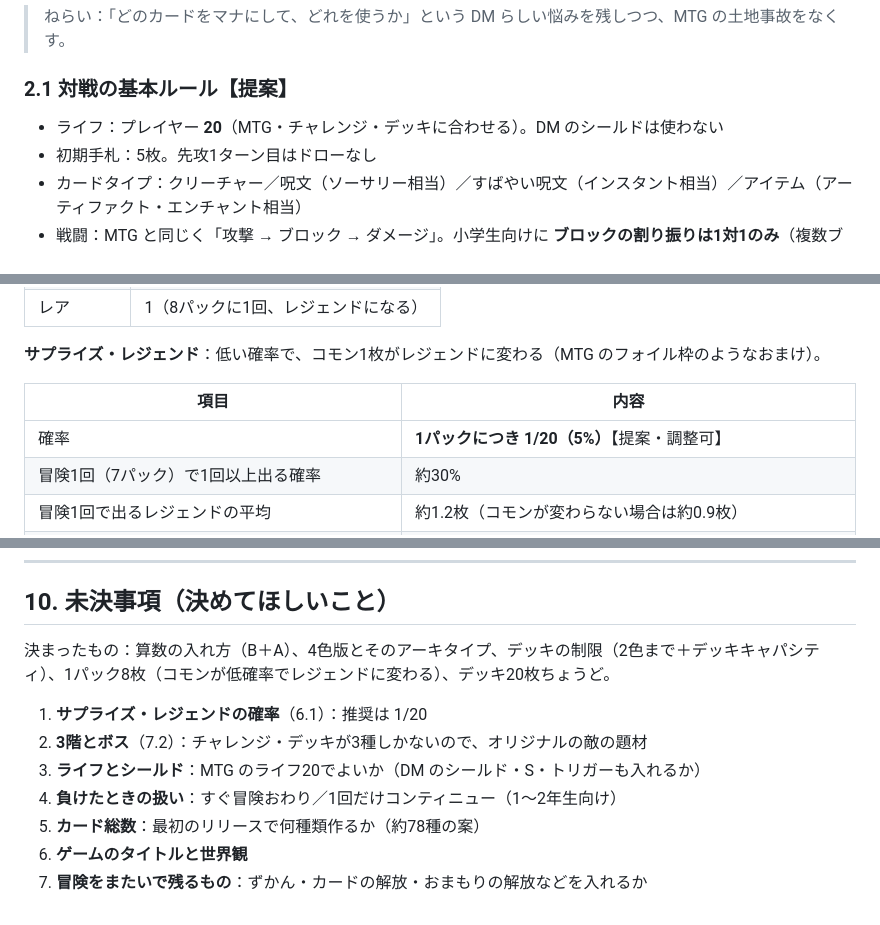
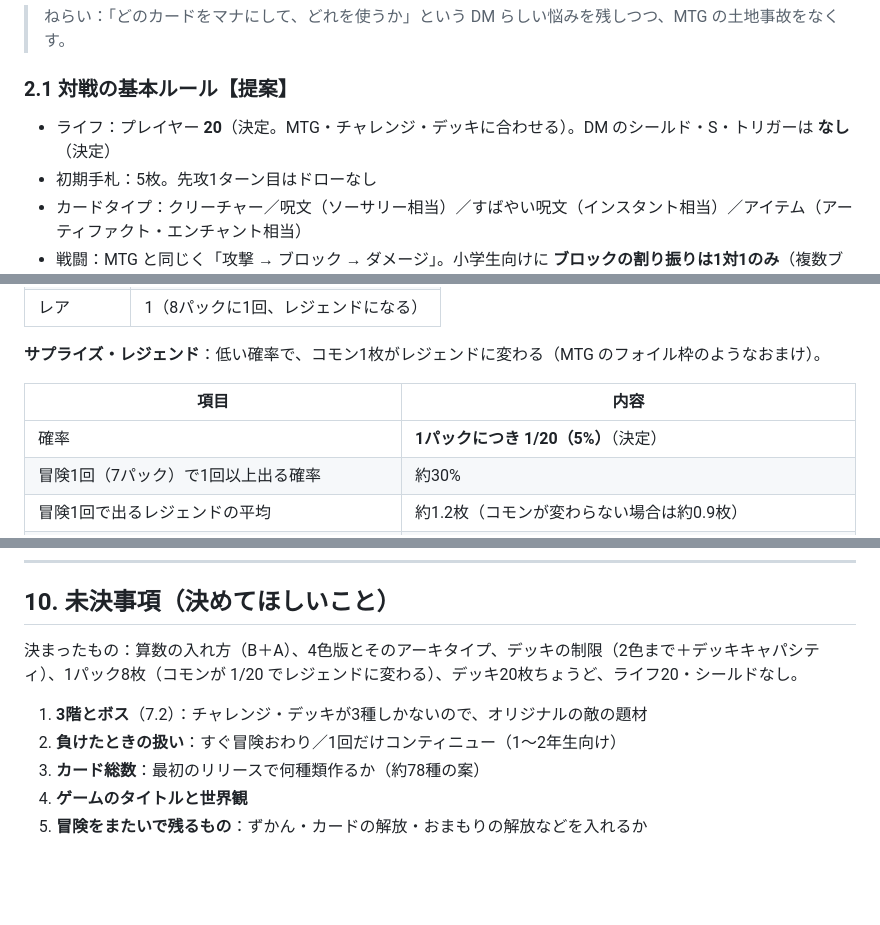
Before and after one commit to shimpseguchi-jpg/app-maker, a Markdown page: mathtcg/docs/REQUIREMENTS.md, 3 parts joined by grey strips. Drawn GitHub-style; blank space fills up the shorter version.

Commit message:
さんすうTCG（仮）：サプライズ・レジェンド1/20、ライフ20・シールドなしを決定
Co-Authored-By: Claude Opus 5.5 <noreply@anthropic.com>
Claude-Session: https://claude.ai/code/session_015arTkxuTdU84wuvqu1Tj7M

```diff
--- a/mathtcg/docs/REQUIREMENTS.md
+++ b/mathtcg/docs/REQUIREMENTS.md
@@ -61,7 +62,7 @@
 
 ### 2.1 対戦の基本ルール【提案】
 
-- ライフ：プレイヤー **20**（MTG・チャレンジ・デッキに合わせる）。DM のシールドは使わない
+- ライフ：プレイヤー **20**（決定。MTG・チャレンジ・デッキに合わせる）。DM のシールド・S・トリガーは **なし**（決定）
 - 初期手札：5枚。先攻1ターン目はドローなし
 - カードタイプ：クリーチャー／呪文（ソーサリー相当）／すばやい呪文（インスタント相当）／アイテム（アーティファクト・エンチャント相当）
 - 戦闘：MTG と同じく「攻撃 → ブロック → ダメージ」。小学生向けに **ブロックの割り振りは1対1のみ**（複数ブロックなし）にして簡単にする
@@ -230,7 +231,7 @@
 
 | 項目 | 内容 |
 |---|---|
-| 確率 | **1パックにつき 1/20（5%）**【提案・調整可】 |
+| 確率 | **1パックにつき 1/20（5%）**（決定） |
 | 冒険1回（7パック）で1回以上出る確率 | 約30% |
 | 冒険1回で出るレジェンドの平均 | 約1.2枚（コモンが変わらない場合は約0.9枚） |
 | レアもレジェンドになり、1パックに2枚出る確率 | 約0.6%（160パックに1回） |
@@ -324,12 +325,10 @@
 
 ## 10. 未決事項（決めてほしいこと）
 
-決まったもの：算数の入れ方（B＋A）、4色版とそのアーキタイプ、デッキの制限（2色まで＋デッキキャパシティ）、1パック8枚（コモンが低確率でレジェンドに変わる）、デッキ20枚ちょうど。
+決まったもの：算数の入れ方（B＋A）、4色版とそのアーキタイプ、デッキの制限（2色まで＋デッキキャパシティ）、1パック8枚（コモンが 1/20 でレジェンドに変わる）、デッキ20枚ちょうど、ライフ20・シールドなし。
 
-1. **サプライズ・レジェンドの確率**（6.1）：推奨は 1/20
-2. **3階とボス**（7.2）：チャレンジ・デッキが3種しかないので、オリジナルの敵の題材
-3. **ライフとシールド**：MTG のライフ20でよいか（DM のシールド・S・トリガーも入れるか）
-4. **負けたときの扱い**：すぐ冒険おわり／1回だけコンティニュー（1〜2年生向け）
-5. **カード総数**：最初のリリースで何種類作るか（約78種の案）
-6. **ゲームのタイトルと世界観**
-7. **冒険をまたいで残るもの**：ずかん・カードの解放・おまもりの解放などを入れるか
+1. **3階とボス**（7.2）：チャレンジ・デッキが3種しかないので、オリジナルの敵の題材
+2. **負けたときの扱い**：すぐ冒険おわり／1回だけコンティニュー（1〜2年生向け）
+3. **カード総数**：最初のリリースで何種類作るか（約78種の案）
+4. **ゲームのタイトルと世界観**
+5. **冒険をまたいで残るもの**：ずかん・カードの解放・おまもりの解放などを入れるか
```
Also changed, not shown: other parts of mathtcg/docs/REQUIREMENTS.md (+1 -0 lines).
